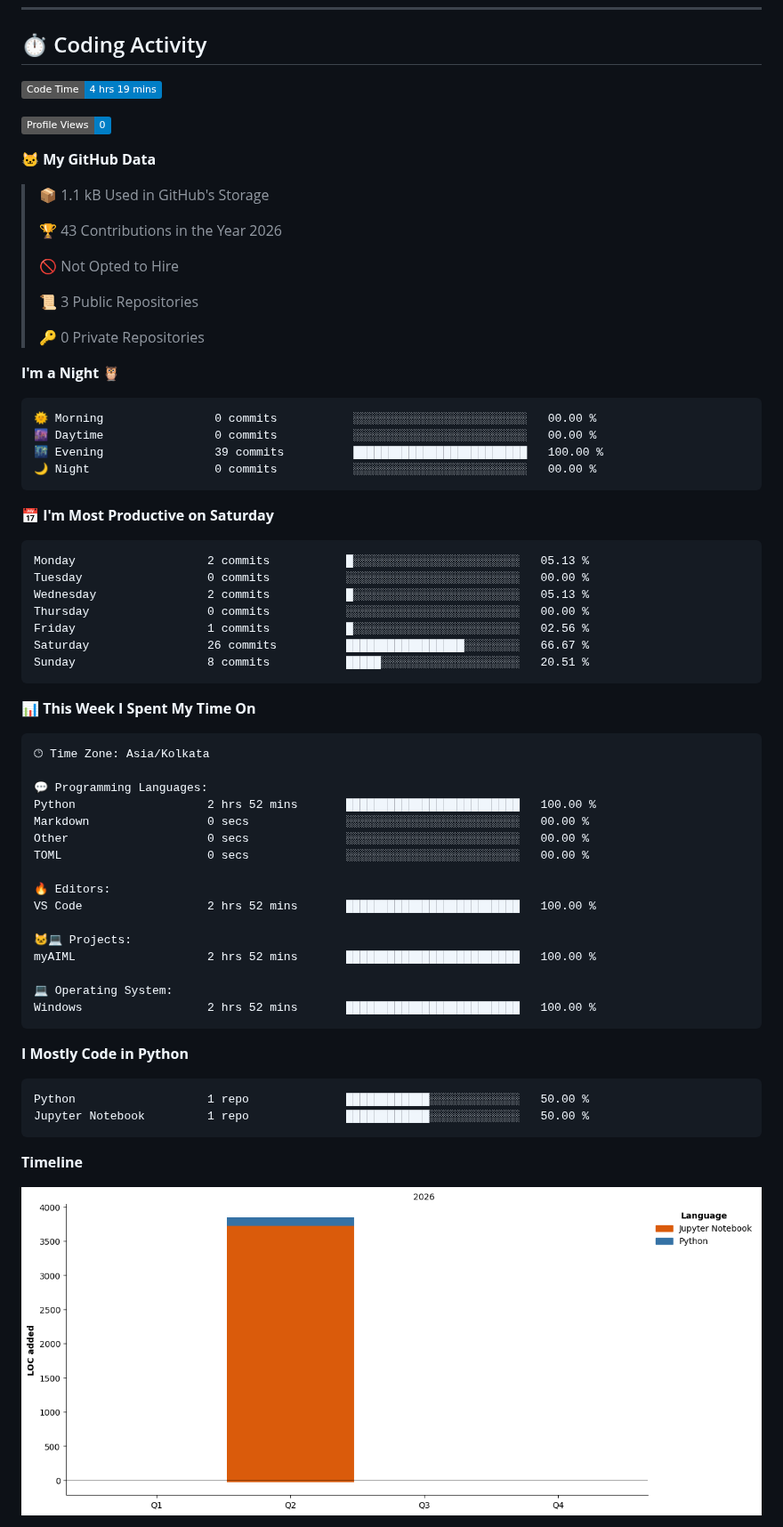
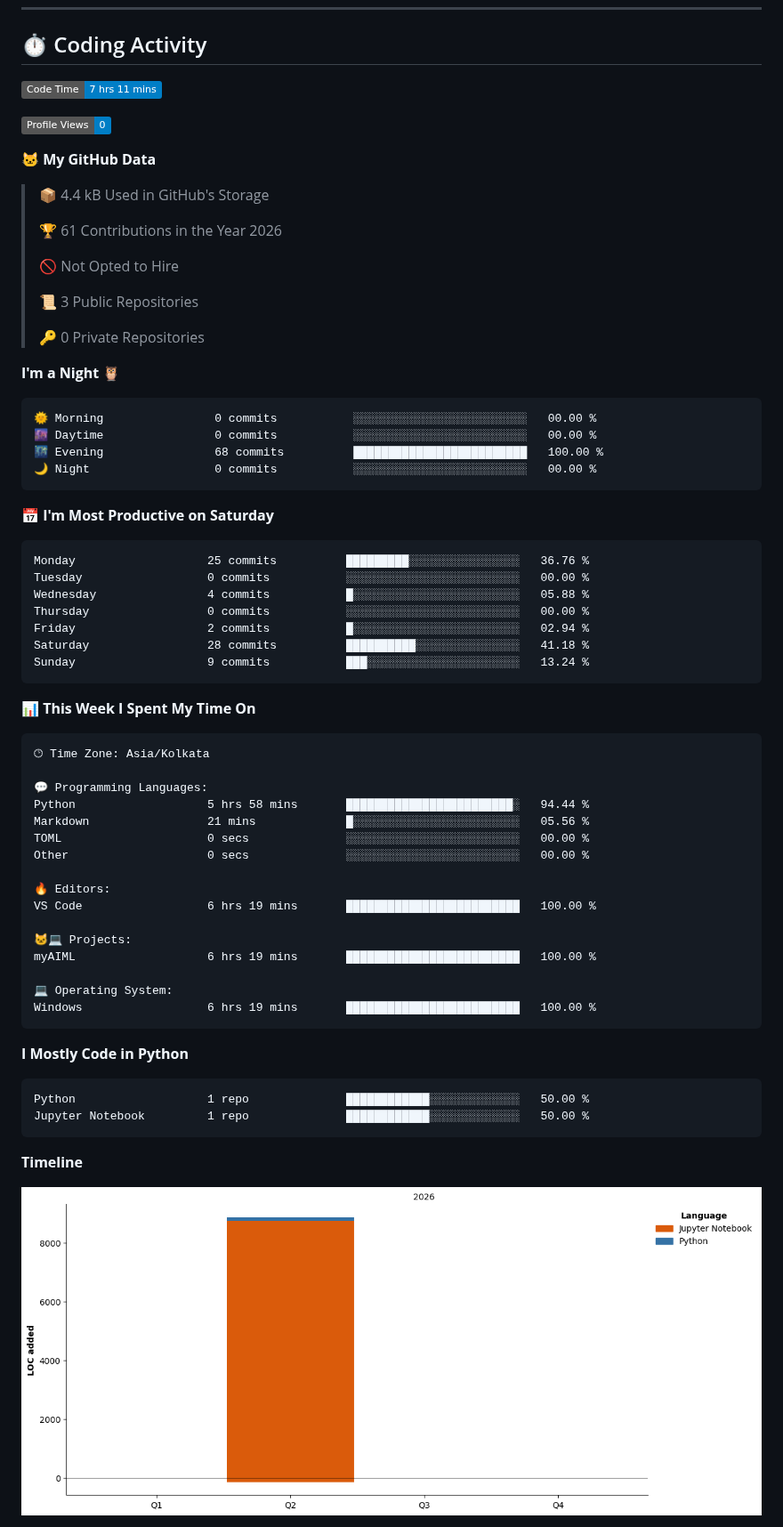
Before and after one commit to sushantkumar31/sushantkumar31, a Markdown page: README.md, the part around one of its changes. Shown at 89% size. Rendered like a GitHub page; pictures changed too: assets/bar_graph.png; badges without logos.

Commit message:
Updated with Dev Metrics

````diff
--- a/README.md
+++ b/README.md
@@ -39,15 +39,15 @@
 
 ## ⏱️ Coding Activity
 <!--START_SECTION:waka-->
-![Code Time](http://img.shields.io/badge/Code%20Time-4%20hrs%2019%20mins-blue?style=flat)
+![Code Time](http://img.shields.io/badge/Code%20Time-7%20hrs%2011%20mins-blue?style=flat)
 
 ![Profile Views](http://img.shields.io/badge/Profile%20Views-0-blue?style=flat)
 
 **🐱 My GitHub Data**
 
-> 📦 1.1 kB Used in GitHub's Storage
+> 📦 4.4 kB Used in GitHub's Storage
  >
-> 🏆 43 Contributions in the Year 2026
+> 🏆 61 Contributions in the Year 2026
  >
 > 🚫 Not Opted to Hire
  >
@@ -60,19 +60,19 @@
 ```text
 🌞 Morning                0 commits           ░░░░░░░░░░░░░░░░░░░░░░░░░   00.00 %
 🌆 Daytime                0 commits           ░░░░░░░░░░░░░░░░░░░░░░░░░   00.00 %
-🌃 Evening                39 commits          █████████████████████████   100.00 %
+🌃 Evening                68 commits          █████████████████████████   100.00 %
 🌙 Night                  0 commits           ░░░░░░░░░░░░░░░░░░░░░░░░░   00.00 %
 ```
 📅 **I'm Most Productive on Saturday**
 
 ```text
-Monday                   2 commits           █░░░░░░░░░░░░░░░░░░░░░░░░   05.13 %
+Monday                   25 commits          █████████░░░░░░░░░░░░░░░░   36.76 %
 Tuesday                  0 commits           ░░░░░░░░░░░░░░░░░░░░░░░░░   00.00 %
-Wednesday                2 commits           █░░░░░░░░░░░░░░░░░░░░░░░░   05.13 %
+Wednesday                4 commits           █░░░░░░░░░░░░░░░░░░░░░░░░   05.88 %
 Thursday                 0 commits           ░░░░░░░░░░░░░░░░░░░░░░░░░   00.00 %
-Friday                   1 commits           █░░░░░░░░░░░░░░░░░░░░░░░░   02.56 %
-Saturday                 26 commits          █████████████████░░░░░░░░   66.67 %
-Sunday                   8 commits           █████░░░░░░░░░░░░░░░░░░░░   20.51 %
+Friday                   2 commits           █░░░░░░░░░░░░░░░░░░░░░░░░   02.94 %
+Saturday                 28 commits          ██████████░░░░░░░░░░░░░░░   41.18 %
+Sunday                   9 commits           ███░░░░░░░░░░░░░░░░░░░░░░   13.24 %
 ```
 
 
@@ -82,19 +82,19 @@ Sunday                   8 commits           █████░░░░░░
 🕑︎ Time Zone: Asia/Kolkata
 
 💬 Programming Languages:
-Python                   2 hrs 52 mins       █████████████████████████   100.00 %
-Markdown                 0 secs              ░░░░░░░░░░░░░░░░░░░░░░░░░   00.00 %
+Python                   5 hrs 58 mins       ████████████████████████░   94.44 %
+Markdown                 21 mins             █░░░░░░░░░░░░░░░░░░░░░░░░   05.56 %
+TOML                     0 secs              ░░░░░░░░░░░░░░░░░░░░░░░░░   00.00 %
 Other                    0 secs              ░░░░░░░░░░░░░░░░░░░░░░░░░   00.00 %
-TOML                     0 secs              ░░░░░░░░░░░░░░░░░░░░░░░░░   00.00 %
 
 🔥 Editors:
-VS Code                  2 hrs 52 mins       █████████████████████████   100.00 %
+VS Code                  6 hrs 19 mins       █████████████████████████   100.00 %
 
 🐱‍💻 Projects:
-myAIML                   2 hrs 52 mins       █████████████████████████   100.00 %
+myAIML                   6 hrs 19 mins       █████████████████████████   100.00 %
 
 💻 Operating System:
-Windows                  2 hrs 52 mins       █████████████████████████   100.00 %
+Windows                  6 hrs 19 mins       █████████████████████████   100.00 %
 ```
 
 **I Mostly Code in Python**
````
Also changed, not shown: other parts of README.md (+1 -1 lines).
